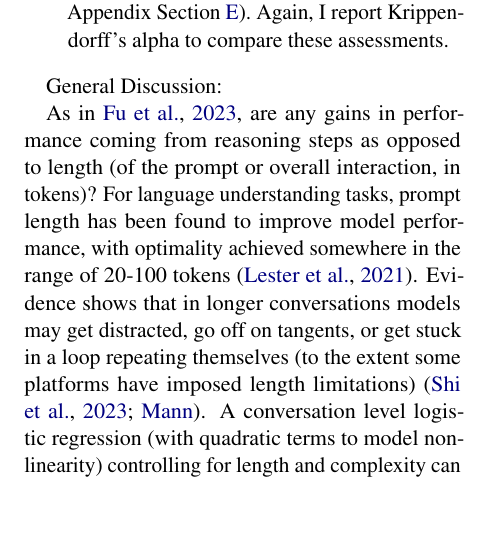
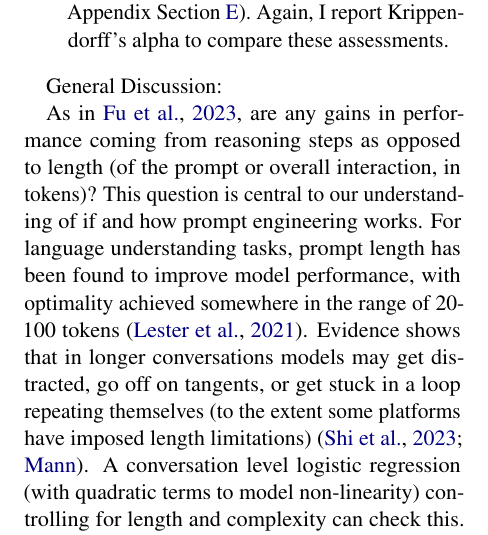
Before and after one commit to ijyliu/anlp23-project, a LaTeX paper (Midterm Report/Midterm Report - Isaac Liu.tex): part of one column of page 4 of 17, cut so that both start at the same text, the shorter picture padded with empty space. Compiled offline with pdfLaTeX.

Commit message:
importance of the question

```diff
--- a/Midterm Report/Midterm Report - Isaac Liu.tex
+++ b/Midterm Report/Midterm Report - Isaac Liu.tex
@@ -120,7 +120,7 @@ For complexity, I report:
 
 General Discussion:
 
-As in \citealp{fu_complexity-based_2023}, are any gains in performance coming from reasoning steps as opposed to length (of the prompt or overall interaction, in tokens)? For language understanding tasks, prompt length has been found to improve model performance, with optimality achieved somewhere in the range of 20-100 tokens \cite{lester_power_2021}. Evidence shows that in longer conversations models may get distracted, go off on tangents, or get stuck in a loop repeating themselves (to the extent some platforms have imposed length limitations) \cite{shi_large_2023, mann_microsoft_nodate}. A conversation level logistic regression (with quadratic terms to model non-linearity) controlling for length and complexity can check this. Standard errors should be clustered by the identity of the question and method.
+As in \citealp{fu_complexity-based_2023}, are any gains in performance coming from reasoning steps as opposed to length (of the prompt or overall interaction, in tokens)? This question is central to our understanding of if and how prompt engineering works. For language understanding tasks, prompt length has been found to improve model performance, with optimality achieved somewhere in the range of 20-100 tokens \cite{lester_power_2021}. Evidence shows that in longer conversations models may get distracted, go off on tangents, or get stuck in a loop repeating themselves (to the extent some platforms have imposed length limitations) \cite{shi_large_2023, mann_microsoft_nodate}. A conversation level logistic regression (with quadratic terms to model non-linearity) controlling for length and complexity can check this. Standard errors should be clustered by the identity of the question and method.
 
 Does increased length or complexity limit creativity and randomness? Investigating regression results on the creative writing task in particular might be helpful - coherence requires creativity. Variance/standard deviations in scores may also offer insights.
 
```
